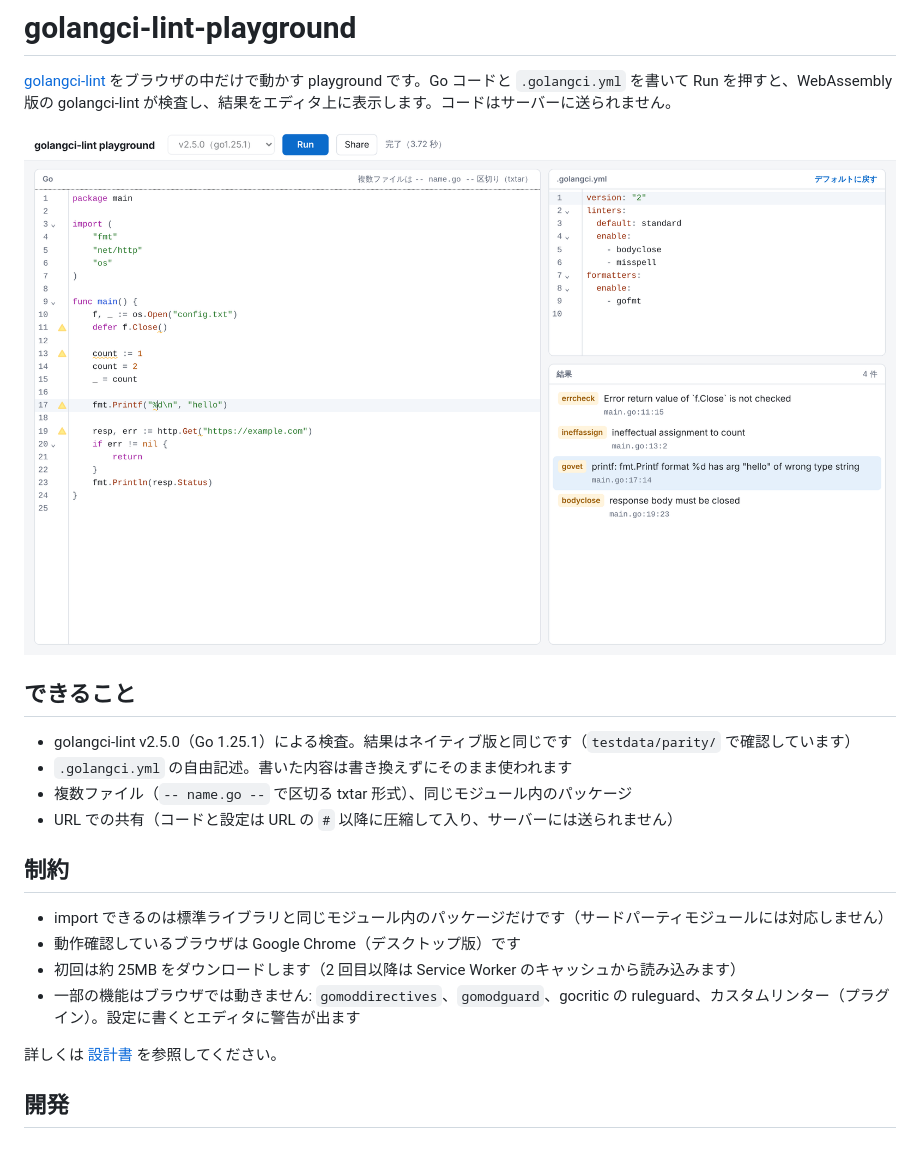
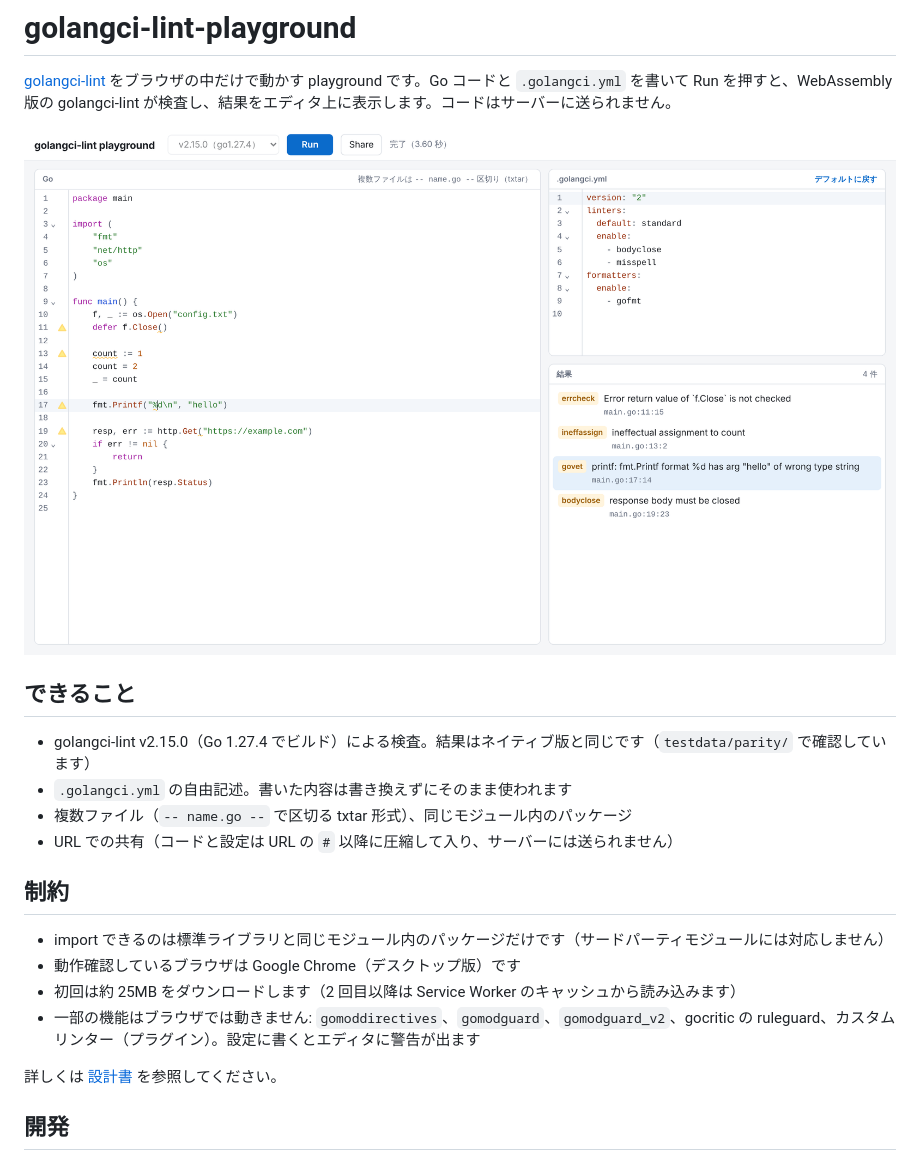
Before and after one commit to utgwkk/golangci-lint-playground, a Markdown page: README.md, the part around the change. Drawn GitHub-style; pictures changed too: docs/images/screenshot.png.

```diff
--- a/README.md
+++ b/README.md
@@ -6,7 +6,7 @@
 
 ## できること
 
-- golangci-lint v2.5.0（Go 1.25.1）による検査。結果はネイティブ版と同じです（`testdata/parity/` で確認しています）
+- golangci-lint v2.15.0（Go 1.27.4 でビルド）による検査。結果はネイティブ版と同じです（`testdata/parity/` で確認しています）
 - `.golangci.yml` の自由記述。書いた内容は書き換えずにそのまま使われます
 - 複数ファイル（`-- name.go --` で区切る txtar 形式）、同じモジュール内のパッケージ
 - URL での共有（コードと設定は URL の `#` 以降に圧縮して入り、サーバーには送られません）
@@ -16,7 +16,7 @@
 - import できるのは標準ライブラリと同じモジュール内のパッケージだけです（サードパーティモジュールには対応しません）
 - 動作確認しているブラウザは Google Chrome（デスクトップ版）です
 - 初回は約 25MB をダウンロードします（2 回目以降は Service Worker のキャッシュから読み込みます）
-- 一部の機能はブラウザでは動きません: `gomoddirectives`、`gomodguard`、gocritic の ruleguard、カスタムリンター（プラグイン）。設定に書くとエディタに警告が出ます
+- 一部の機能はブラウザでは動きません: `gomoddirectives`、`gomodguard`、`gomodguard_v2`、gocritic の ruleguard、カスタムリンター（プラグイン）。設定に書くとエディタに警告が出ます
 
 詳しくは [設計書](docs/design.md) を参照してください。
 
```
Also changed, not shown: docs/design.md (+9 -7 lines), 6 other files.
